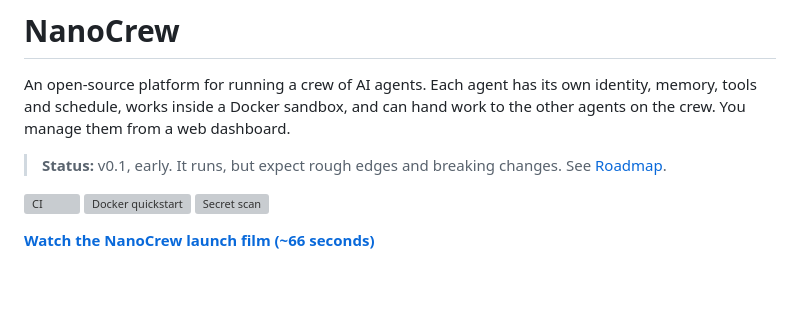
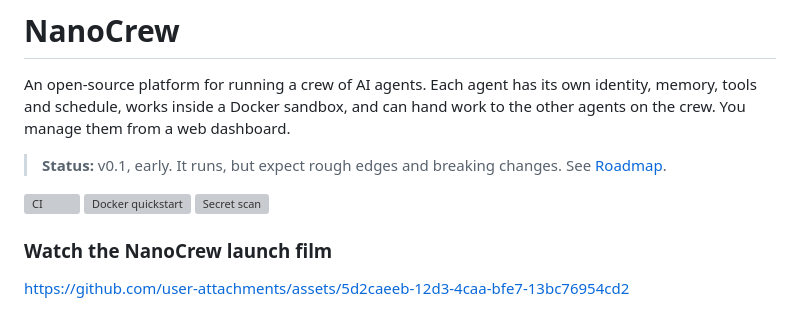
Before and after one commit to shivasaini04/nanocrew, a Markdown page: README.md, the part around the change. Drawn GitHub-style; blank space fills up the shorter version; grey boxes are pictures that could not be loaded.

Commit message:
docs: embed launch film using GitHub video attachment

```diff
--- a/README.md
+++ b/README.md
@@ -10,7 +10,9 @@ web dashboard.
 [![Docker quickstart](https://github.com/shivasaini04/nanocrew/actions/workflows/docker.yml/badge.svg)](https://github.com/shivasaini04/nanocrew/actions/workflows/docker.yml)
 [![Secret scan](https://github.com/shivasaini04/nanocrew/actions/workflows/secrets.yml/badge.svg)](https://github.com/shivasaini04/nanocrew/actions/workflows/secrets.yml)
 
-**[Watch the NanoCrew launch film (~66 seconds)](https://github.com/shivasaini04/nanocrew/releases/download/v0.1.1/nanocrew_film_4x5_X-LinkedIn_1080x1350.mp4)**
+### Watch the NanoCrew launch film
+
+https://github.com/user-attachments/assets/5d2caeeb-12d3-4caa-bfe7-13bc76954cd2
 
 <p align="center">
   <img src="docs/images/dashboard-command-center.png" alt="The NanoCrew command center: your crew of agents, their status, spend and recent work" width="900">
```
